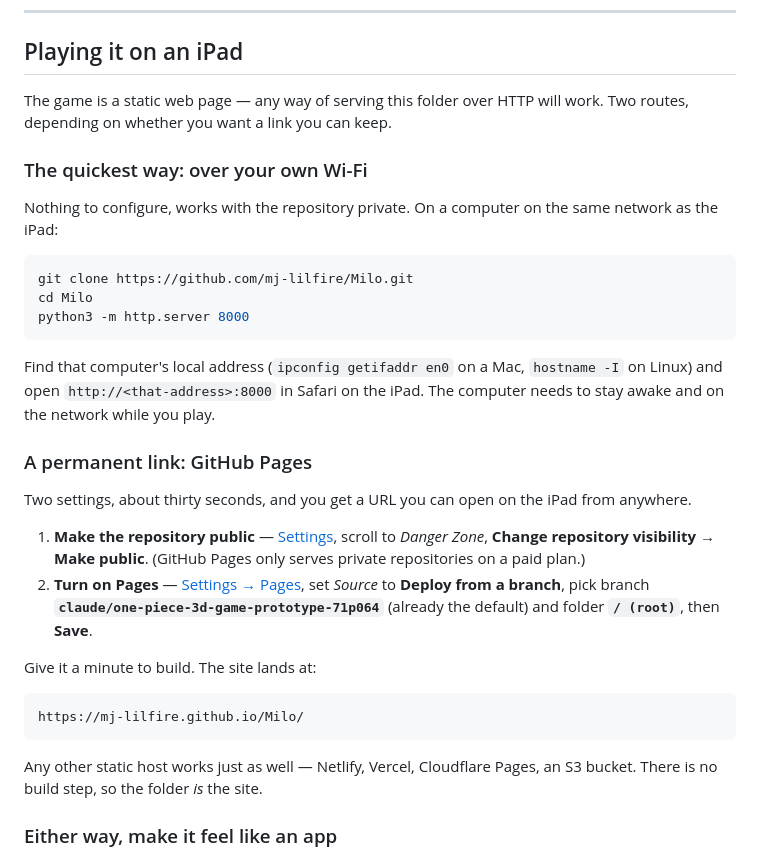
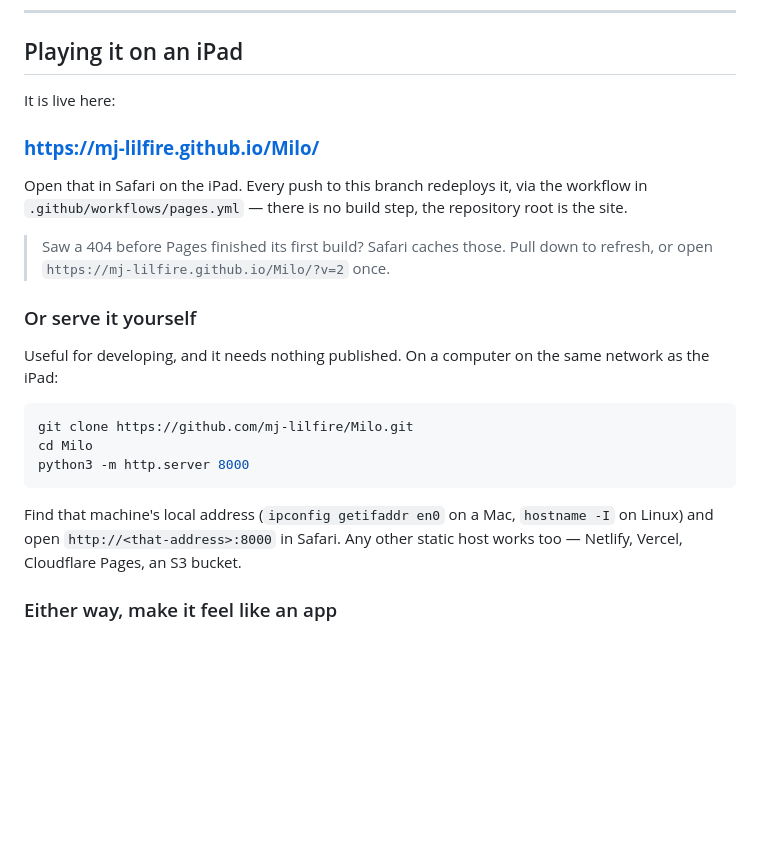
Before and after one commit to mj-lilfire/Milo, a Markdown page: README.md, the part around the change. Drawn GitHub-style; blank space fills up the shorter version.

Commit message:
Document the live site instead of how to set it up
Pages is deployed and serving, so the README should lead with the URL rather
than the settings to click. Notes that Safari caches the 404 people saw before
the first build finished, since that is the likeliest reason someone still
cannot reach it.

Co-Authored-By: Claude Opus 5 <noreply@anthropic.com>
Claude-Session: https://claude.ai/code/session_01UDJGbwsHGUpA14YwiyLtfj

````diff
--- a/README.md
+++ b/README.md
@@ -19,12 +19,20 @@ engine.
 
 ## Playing it on an iPad
 
-The game is a static web page — any way of serving this folder over HTTP will
-work. Two routes, depending on whether you want a link you can keep.
+It is live here:
 
-### The quickest way: over your own Wi-Fi
+### **https://mj-lilfire.github.io/Milo/**
 
-Nothing to configure, works with the repository private. On a computer on the
+Open that in Safari on the iPad. Every push to this branch redeploys it, via
+the workflow in `.github/workflows/pages.yml` — there is no build step, the
+repository root is the site.
+
+> Saw a 404 before Pages finished its first build? Safari caches those. Pull
+> down to refresh, or open `https://mj-lilfire.github.io/Milo/?v=2` once.
+
+### Or serve it yourself
+
+Useful for developing, and it needs nothing published. On a computer on the
 same network as the iPad:
 
 ```sh
@@ -33,31 +41,9 @@ cd Milo
 python3 -m http.server 8000
 ```
 
-Find that computer's local address (`ipconfig getifaddr en0` on a Mac,
-`hostname -I` on Linux) and open `http://<that-address>:8000` in Safari on the
-iPad. The computer needs to stay awake and on the network while you play.
-
-### A permanent link: GitHub Pages
-
-Two settings, about thirty seconds, and you get a URL you can open on the iPad
-from anywhere.
-
-1. **Make the repository public** — [Settings](https://github.com/mj-lilfire/Milo/settings),
-   scroll to *Danger Zone*, **Change repository visibility → Make public**.
-   (GitHub Pages only serves private repositories on a paid plan.)
-2. **Turn on Pages** — [Settings → Pages](https://github.com/mj-lilfire/Milo/settings/pages),
-   set *Source* to **Deploy from a branch**, pick branch
-   **`claude/one-piece-3d-game-prototype-71p064`** (already the default) and
-   folder **`/ (root)`**, then **Save**.
-
-Give it a minute to build. The site lands at:
-
-```
-https://mj-lilfire.github.io/Milo/
-```
-
-Any other static host works just as well — Netlify, Vercel, Cloudflare Pages,
-an S3 bucket. There is no build step, so the folder *is* the site.
+Find that machine's local address (`ipconfig getifaddr en0` on a Mac,
+`hostname -I` on Linux) and open `http://<that-address>:8000` in Safari. Any
+other static host works too — Netlify, Vercel, Cloudflare Pages, an S3 bucket.
 
 ### Either way, make it feel like an app
 
````
